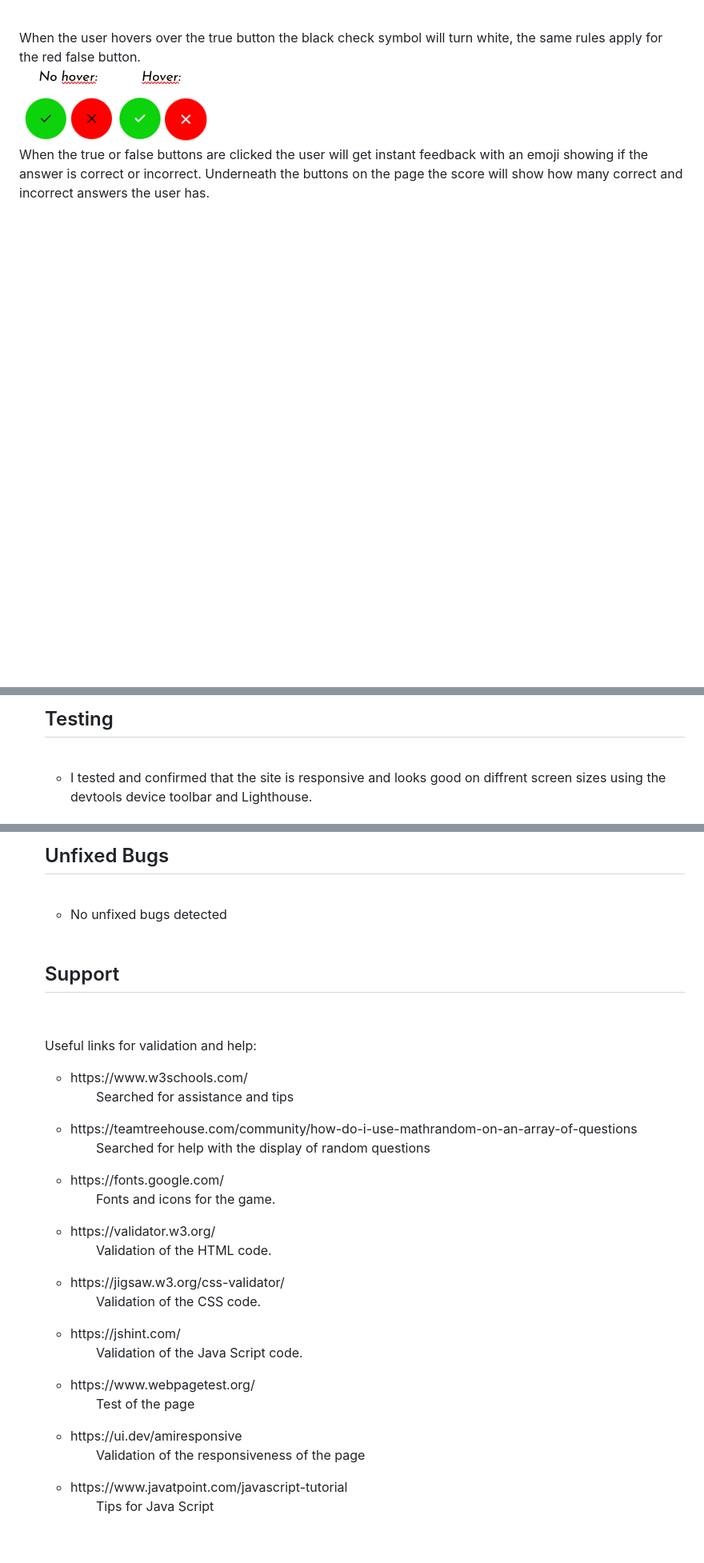
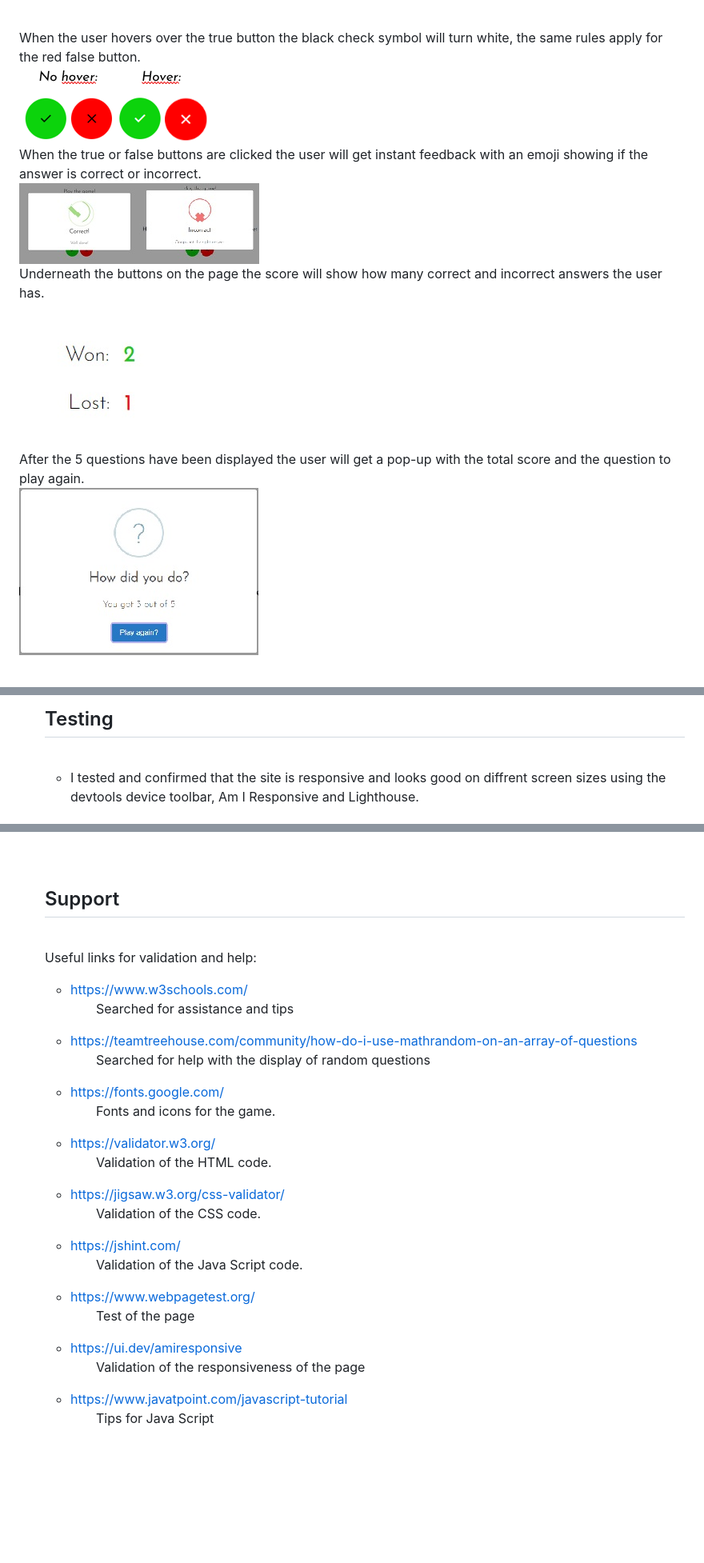
Before and after one commit to helenahagman/trueorfalse, a Markdown page: README.md, 3 parts joined by grey strips. Shown: that part at 80% size. Drawn GitHub-style; pictures changed too: assets/images/correct.jpg (added), assets/images/incorrect.jpg (added), assets/images/playagain.jpg (added); blank space fills up the shorter version.

```diff
--- a/README.md
+++ b/README.md
@@ -18,6 +23,9 @@ The plan was to include features like:
 <p>
 When the user hovers over the true button the black check symbol will turn white, the same rules apply for the red false button.<br>
 <img class="img" src="assets/images/hover.png" alt="Hover"><br>
-When the true or false buttons are clicked the user will get instant feedback with an emoji showing if the answer is correct or incorrect. Underneath the buttons on the page the score will show how many correct and incorrect answers the user has.
+When the true or false buttons are clicked the user will get instant feedback with an emoji showing if the answer is correct or incorrect.<br><img src="assets/images/correct.jpg" alt="Correct feedback"><img src="assets/images/incorrect.jpg" alt="Incorrect feedback"><br> Underneath the buttons on the page the score will show how many correct and incorrect answers the user has.<br>
+<img src="assets/images/score.jpg" alt="Score count"> <br>
+After the 5 questions have been displayed the user will get a pop-up with the total score and the question to play again.<br>
+<img src="assets/images/playagain.jpg" alt="Play again">
 </p>
 <br>
@@ -47,6 +48,6 @@ When the true or false buttons are clicked the user will get instant feedback wi
 <h2>Testing</h2>
   <br>
  <ul>
-  <li>I tested and confirmed that the site is responsive and looks good on diffrent screen sizes using the devtools device toolbar and Lighthouse.</li>
+  <li>I tested and confirmed that the site is responsive and looks good on diffrent screen sizes using the devtools device toolbar, Am I Responsive and Lighthouse.</li>
   <br>
   <p>
@@ -92,31 +119,28 @@ When the true or false buttons are clicked the user will get instant feedback wi
 
-<h2>Unfixed Bugs</h2>
-  <br>
-  <ul>
-  <li>No unfixed bugs detected</li>
-  </ul>
-  <br>
-
+<section>
 <h2>Support</h2>
   <br>
   <p>Useful links for validation and help:</p>
-  <ul>
-   <li>https://www.w3schools.com/</li>
-   <ul>Searched for assistance and tips</ul>
-   <li>https://teamtreehouse.com/community/how-do-i-use-mathrandom-on-an-array-of-questions</li>
-   <ul>Searched for help with the display of random questions</ul>
-   <li>https://fonts.google.com/</li>
-   <ul>Fonts and icons for the game.</ul>
-   <li>https://validator.w3.org/</li>
-   <ul>Validation of the HTML code.</ul>
-   <li>https://jigsaw.w3.org/css-validator/</li>
-   <ul>Validation of the CSS code.</ul>
-   <li>https://jshint.com/</li>
-   <ul>Validation of the Java Script code.</ul>
-   <li>https://www.webpagetest.org/</li>
-   <ul>Test of the page</ul>
-   <li>https://ui.dev/amiresponsive</li>
-   <ul>Validation of the responsiveness of the page</ul>
-   <li>https://www.javatpoint.com/javascript-tutorial</li>
-   <ul>Tips for Java Script</ul>
+   <ul>
+    <li><a href="https://www.w3schools.com/">https://www.w3schools.com/</a></li>
+     <ul>Searched for assistance and tips</ul>
+    <li><a href="https://teamtreehouse.com/community/how-do-i-use-mathrandom-on-an-array-of-questions">https://teamtreehouse.com/community/how-do-i-use-mathrandom-on-an-array-of-questions</a></li>
+     <ul>Searched for help with the display of random questions</ul>
+    <li><a href="https://fonts.google.com/">https://fonts.google.com/</a></li>
+     <ul>Fonts and icons for the game.</ul>
+    <li><a href="https://validator.w3.org/">https://validator.w3.org/</a></li>
+     <ul>Validation of the HTML code.</ul>
+    <li><a href="https://jigsaw.w3.org/css-validator/">https://jigsaw.w3.org/css-validator/</a></li>
+     <ul>Validation of the CSS code.</ul>
+    <li><a href="https://jshint.com/">https://jshint.com/</a></li>
+     <ul>Validation of the Java Script code.</ul>
+    <li><a href="https://www.webpagetest.org/">https://www.webpagetest.org/</a></li>
+     <ul>Test of the page</ul>
+    <li><a href="https://ui.dev/amiresponsive">https://ui.dev/amiresponsive</a></li>
+     <ul>Validation of the responsiveness of the page</ul>
+    <li><a href="https://www.javatpoint.com/javascript-tutorial">https://www.javatpoint.com/javascript-tutorial</a></li>
+     <ul>Tips for Java Script</ul>
+   </ul>
+  <br>
+</section>
 
```
Also changed, not shown: other parts of README.md (+44 -20 lines), assets/images/webpagetest.jpg (added).
